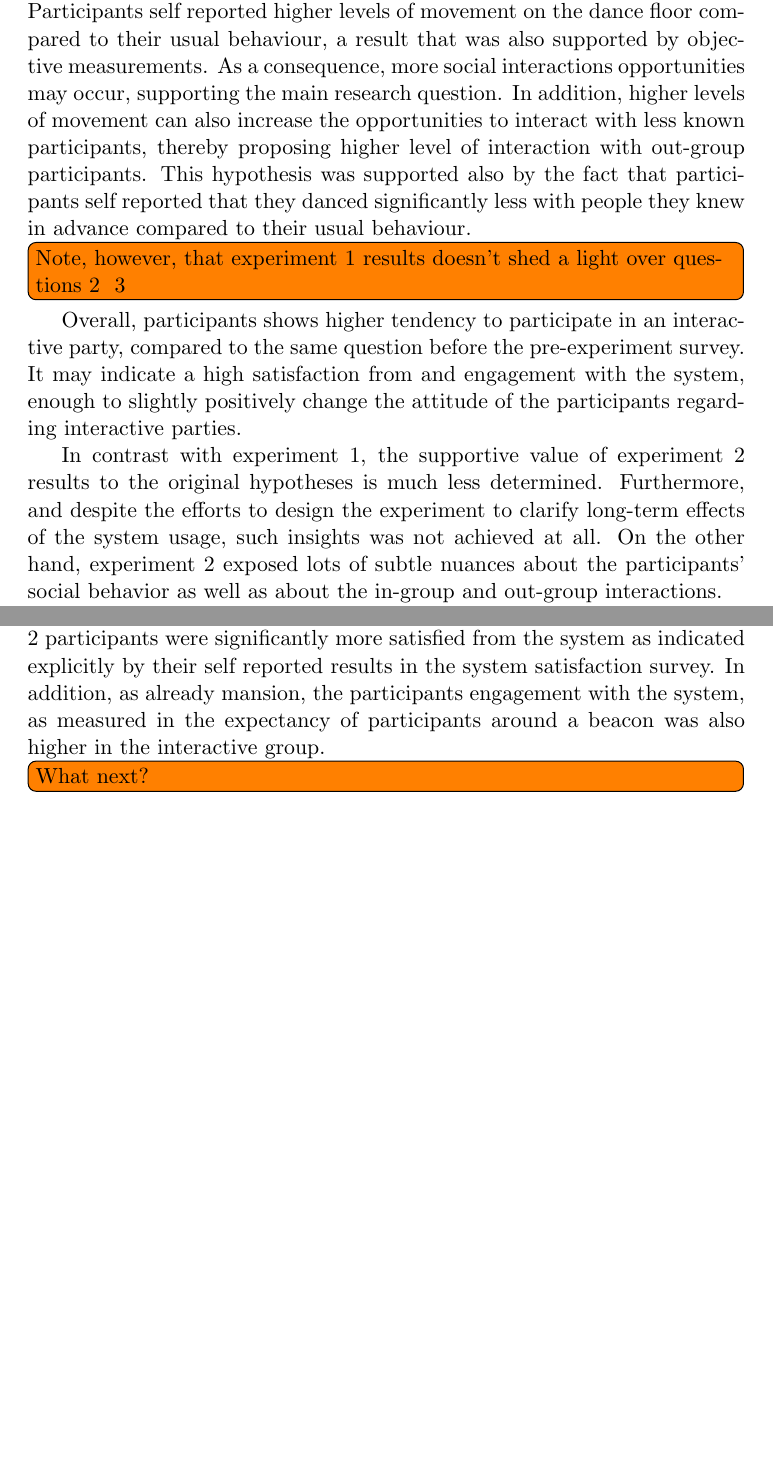
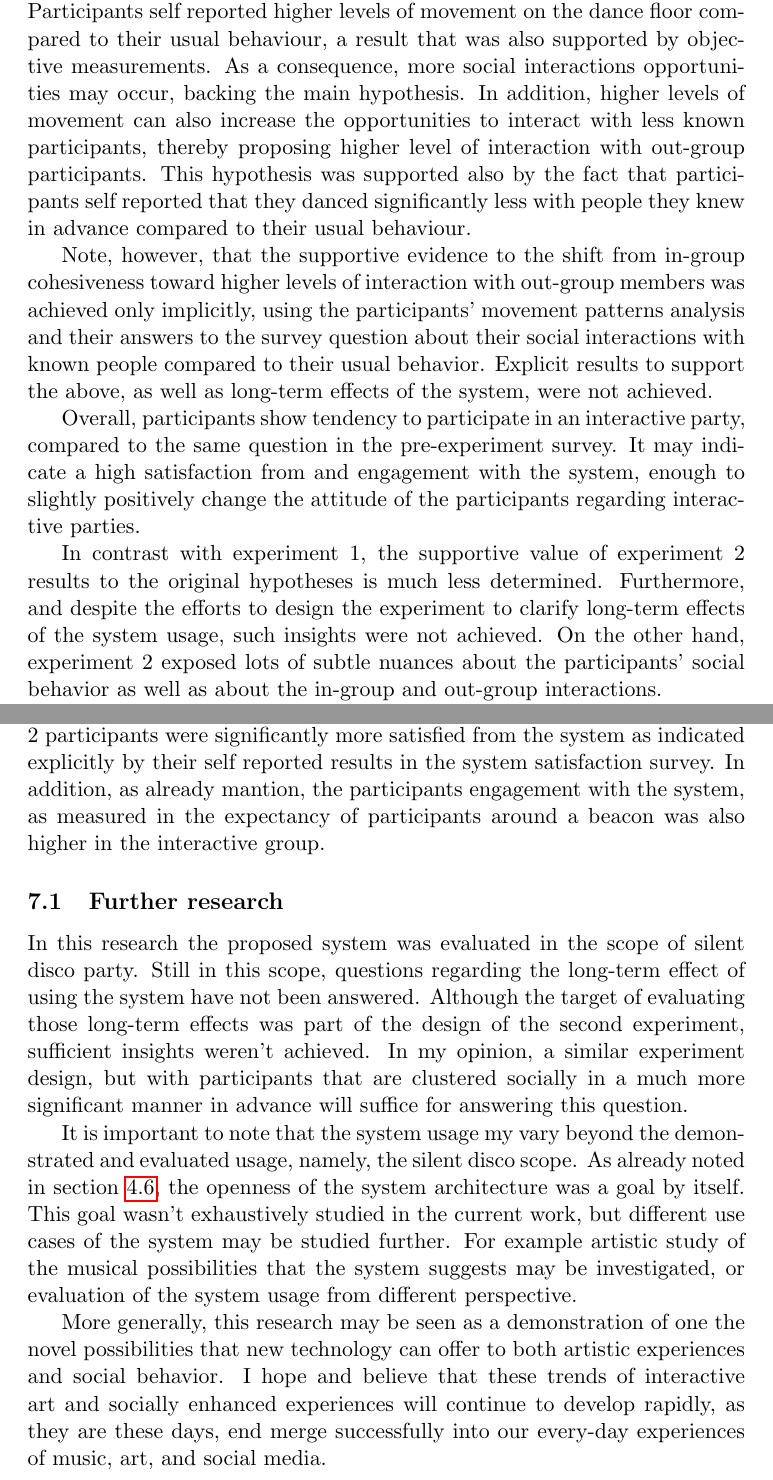
Before and after one commit to Nagasaki45/MA, a LaTeX document (research_proposal.tex): two parts of pages 31 and 33 of 39 before the commit and two parts of pages 31 and 33 of 40 after it, joined at a grey line, cut so that both start at the same text, the shorter picture padded with empty space. Compiled offline with pdfLaTeX.

Commit message:
Better discussion section. Add 'further research' subsection

```diff
--- a/research_proposal.tex
+++ b/research_proposal.tex
@@ -683,17 +683,18 @@ Two additional targets aimed to assess the social effects of the system beyond t
 
 Experiment 1 targets the main research question with positive results.
 Participants self reported higher levels of movement on the dance floor compared to their usual behaviour, a result that was also supported by objective measurements.
-As a consequence, more social interactions opportunities may occur, supporting the main research question.
+As a consequence, more social interactions opportunities may occur, backing the main hypothesis.
 In addition, higher levels of movement can also increase the opportunities to interact with less known participants, thereby proposing higher level of interaction with out-group participants.
 This hypothesis was supported also by the fact that participants self reported that they danced significantly less with people they knew in advance compared to their usual behaviour.
 
-\todo[inline]{Note, however, that experiment 1 results doesn't shed a light over questions 2 & 3}
+Note, however, that the supportive evidence to the shift from in-group cohesiveness toward higher levels of interaction with out-group members was achieved only implicitly, using the participants' movement patterns analysis and their answers to the survey question about their social interactions with known people compared to their usual behavior.
+Explicit results to support the above, as well as long-term effects of the system, were not achieved.
 
-Overall, participants shows higher tendency to participate in an interactive party, compared to the same question before the pre-experiment survey.
+Overall, participants show tendency to participate in an interactive party, compared to the same question in the pre-experiment survey.
 It may indicate a high satisfaction from and engagement with the system, enough to slightly positively change the attitude of the participants regarding interactive parties.
 
 In contrast with experiment 1, the supportive value of experiment 2 results to the original hypotheses is much less determined.
-Furthermore, and despite the efforts to design the experiment to clarify long-term effects of the system usage, such insights was not achieved at all.
+Furthermore, and despite the efforts to design the experiment to clarify long-term effects of the system usage, such insights were not achieved.
 On the other hand, experiment 2 exposed lots of subtle nuances about the participants' social behavior as well as about the in-group and out-group interactions.
 
 After the encouraging video analysis results of experiment 1 I have decided to cluster the participants into socially homogeneous groups and use those groups in my analysis of in-group cohesiveness and openness to out-group interactions.
@@ -725,9 +726,22 @@ This is consistent with the concept that in the interactive group participants w
 On the other hand, in the control group, when the task became repetitive participants were more and more forced to create social interaction beyond the scope of their known and close friends.
 
 Nevertheless, and similar to the results of experiment 1, in experiment 2 participants were significantly more satisfied from the system as indicated explicitly by their self reported results in the system satisfaction survey.
-In addition, as already mansion, the participants engagement with the system, as measured in the expectancy of participants around a beacon was also higher in the interactive group.
+In addition, as already mantion, the participants engagement with the system, as measured in the expectancy of participants around a beacon was also higher in the interactive group.
 
-\todo[inline]{What next?}
+\subsection{Further research}
+
+In this research the proposed system was evaluated in the scope of silent disco party.
+Still in this scope, questions regarding the long-term effect of using the system have not been answered.
+Although the target of evaluating those long-term effects was part of the design of the second experiment, sufficient insights weren't achieved.
+In my opinion, a similar experiment design, but with participants that are clustered socially in a much more significant manner in advance will suffice for answering this question.
+
+It is important to note that the system usage my vary beyond the demonstrated and evaluated usage, namely, the silent disco scope.
+As already noted in section \ref{sceneplayer_plus}, the openness of the system architecture was a goal by itself.
+This goal wasn't exhaustively studied in the current work, but different use cases of the system may be studied further.
+For example artistic study of the musical possibilities that the system suggests may be investigated, or evaluation of the system usage from different perspective.
+
+More generally, this research may be seen as a demonstration of one the novel possibilities that new technology can offer to both artistic experiences and social behavior.
+I hope and believe that these trends of interactive art and socially enhanced experiences will continue to develop rapidly, as they are these days, end merge successfully into our every-day experiences of music, art, and social media.
 
 \begin{appendices}
 
```
Also changed, not shown: research_proposal.tex (6 more changed lines).
